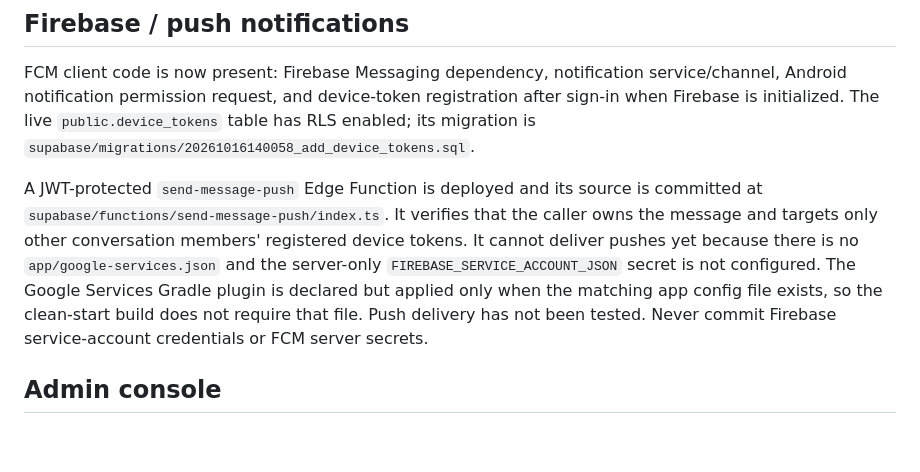
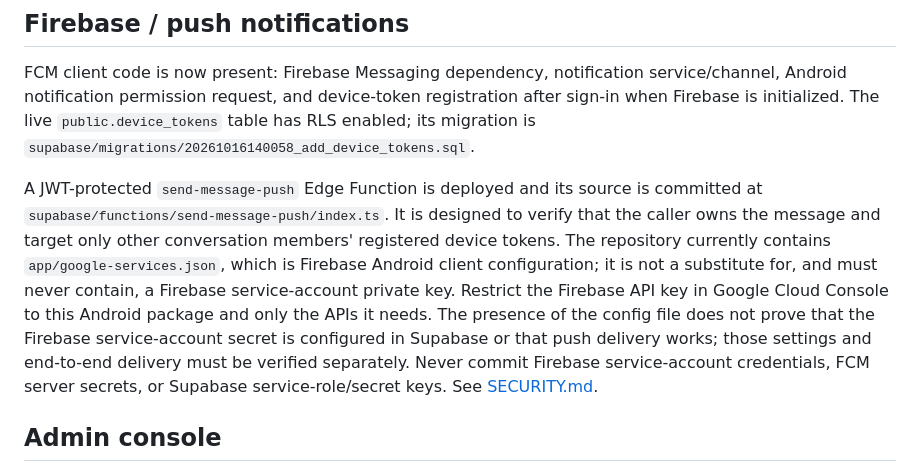
Before and after one commit to alinor2pundamdag/SayangqoeMeet, a Markdown page: README.md, the part around the change. Drawn GitHub-style; blank space fills up the shorter version.

Commit message:
Correct Firebase configuration and security guidance

```diff
--- a/README.md
+++ b/README.md
@@ -41,7 +41,7 @@ If successful, the APK is at `app/build/outputs/apk/debug/app-debug.apk`. The Gi
 
 FCM client code is now present: Firebase Messaging dependency, notification service/channel, Android notification permission request, and device-token registration after sign-in when Firebase is initialized. The live `public.device_tokens` table has RLS enabled; its migration is `supabase/migrations/20261016140058_add_device_tokens.sql`.
 
-A JWT-protected `send-message-push` Edge Function is deployed and its source is committed at `supabase/functions/send-message-push/index.ts`. It verifies that the caller owns the message and targets only other conversation members' registered device tokens. It cannot deliver pushes yet because there is no `app/google-services.json` and the server-only `FIREBASE_SERVICE_ACCOUNT_JSON` secret is not configured. The Google Services Gradle plugin is declared but applied only when the matching app config file exists, so the clean-start build does not require that file. Push delivery has not been tested. Never commit Firebase service-account credentials or FCM server secrets.
+A JWT-protected `send-message-push` Edge Function is deployed and its source is committed at `supabase/functions/send-message-push/index.ts`. It is designed to verify that the caller owns the message and target only other conversation members' registered device tokens. The repository currently contains `app/google-services.json`, which is Firebase Android client configuration; it is not a substitute for, and must never contain, a Firebase service-account private key. Restrict the Firebase API key in Google Cloud Console to this Android package and only the APIs it needs. The presence of the config file does not prove that the Firebase service-account secret is configured in Supabase or that push delivery works; those settings and end-to-end delivery must be verified separately. Never commit Firebase service-account credentials, FCM server secrets, or Supabase service-role/secret keys. See [SECURITY.md](SECURITY.md).
 
 ## Admin console
 
```
